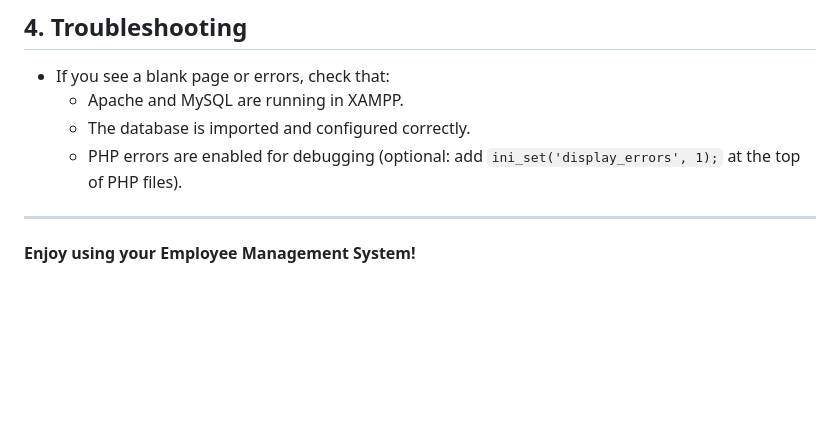
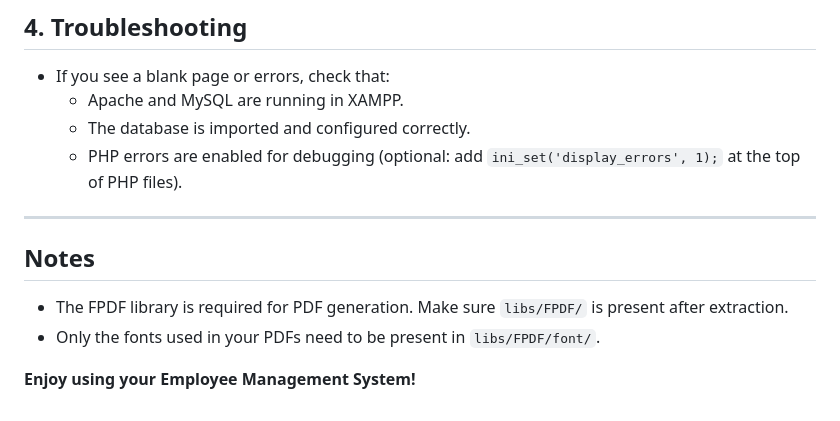
Before and after one commit to FunkyAtoms/HPR-4-CCS-Health-Profile-Record-System, a Markdown page: README.md, the part around the change. Rendered like a GitHub page; blank space fills up the shorter version.

```diff
--- a/README.md
+++ b/README.md
@@ -134,4 +134,9 @@
 
 ---
 
+## Notes
+
+- The FPDF library is required for PDF generation. Make sure `libs/FPDF/` is present after extraction.
+- Only the fonts used in your PDFs need to be present in `libs/FPDF/font/`.
+
 **Enjoy using your Employee Management System!**
```
